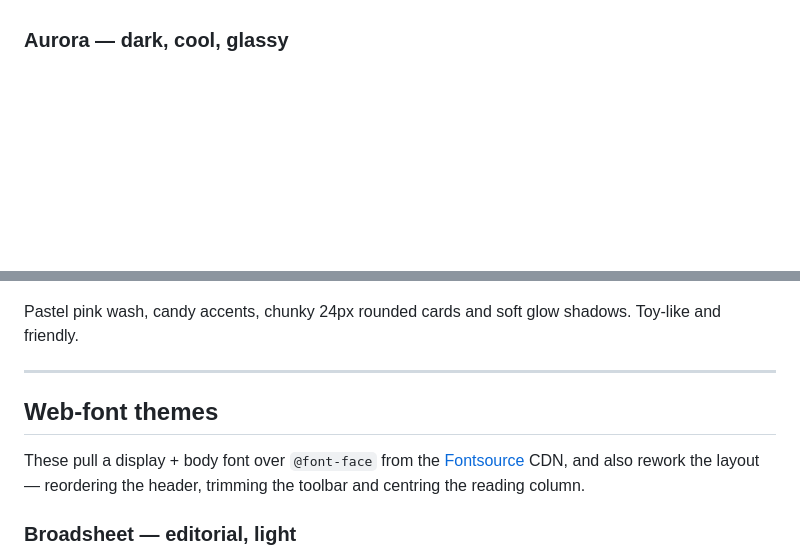
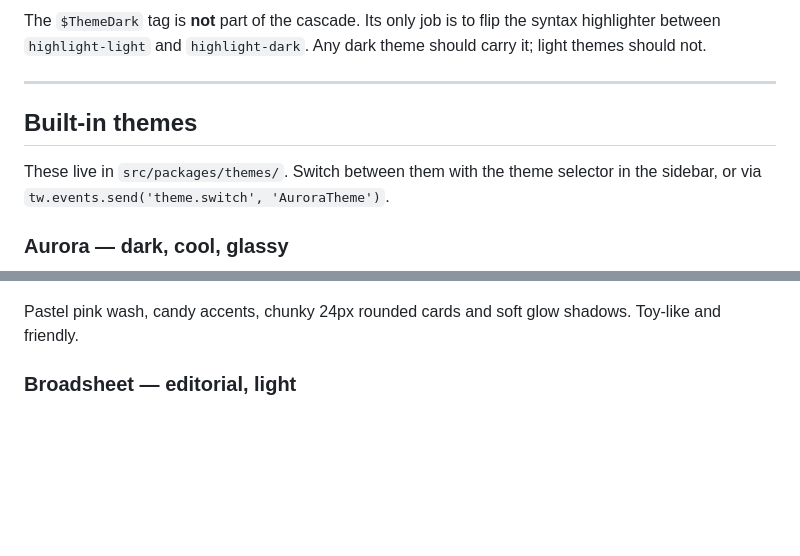
Before and after one commit to cawoodm/twikki, a Markdown page: docs/THEMES.md, 2 parts joined by grey strips. GitHub-like rendering; blank space fills up the shorter version.

```diff
--- a/docs/THEMES.md
+++ b/docs/THEMES.md
@@ -33,3 +85,13 @@ These use system font stacks, so they work offline with zero network dependency.
+The `$ThemeDark` tag is **not** part of the cascade. Its only job is to flip the
+syntax highlighter between `highlight-light` and `highlight-dark`. Any dark theme
+should carry it; light themes should not.
+
+---
+
+## Built-in themes
+
+These live in `src/packages/themes/`. Switch between them with the theme selector
+in the sidebar, or via `tw.events.send('theme.switch', 'AuroraTheme')`.
 
 ### Aurora — dark, cool, glassy
 ![Aurora](./screenshots/01-aurora.png)
@@ -55,14 +117,6 @@ uppercase titles and a subtle scanline texture.
 Pastel pink wash, candy accents, chunky 24px rounded cards and soft glow shadows.
 Toy-like and friendly.
 
----
-
-## Web-font themes
-
-These pull a display + body font over `@font-face` from the
-[Fontsource](https://fontsource.org) CDN, and also rework the layout — reordering the
-header, trimming the toolbar and centring the reading column.
-
 ### Broadsheet — editorial, light
 ![Broadsheet](./screenshots/06-broadsheet.png)
 
```
Also changed, not shown: other parts of docs/THEMES.md (+141 -28 lines).
